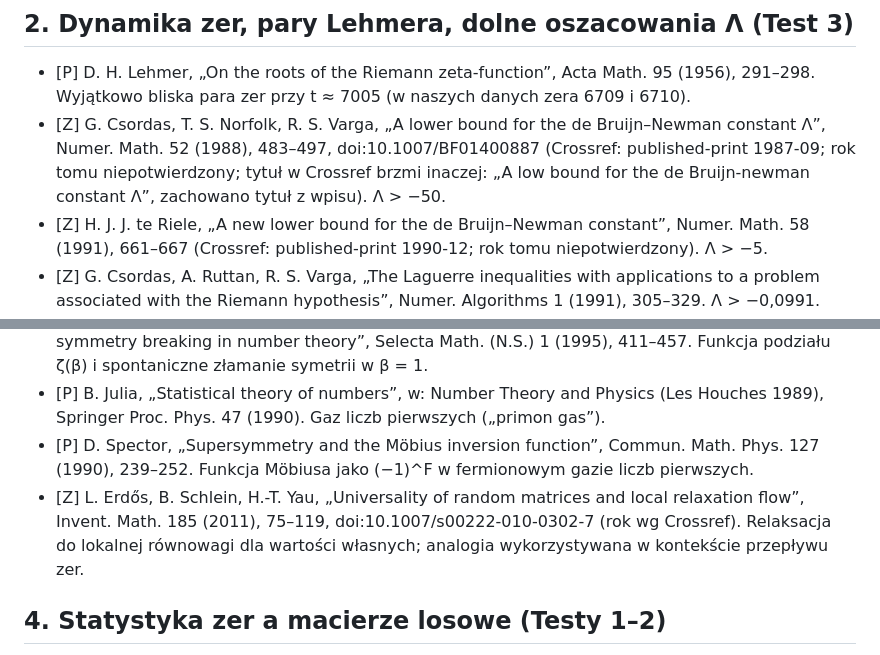
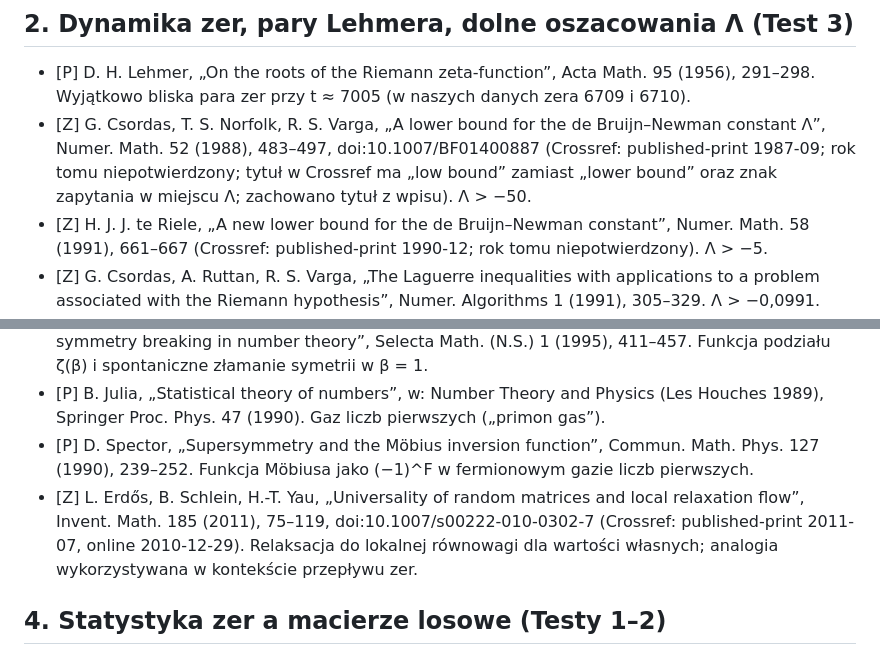
Before and after one commit to Pawcio99/riemann-terj, a Markdown page: docs/LITERATURA.md, 2 parts joined by grey strips. GitHub-like rendering.

Commit message:
LITERATURA: doprecyzowanie adnotacji (tytuł w Crossref, daty Erdős–Schlein–Yau)

```diff
--- a/docs/LITERATURA.md
+++ b/docs/LITERATURA.md
@@ -21,7 +21,7 @@ Zasada: w raportach cytuj wyłącznie pozycje z tego pliku. Zdania o treści pra
 ## 2. Dynamika zer, pary Lehmera, dolne oszacowania Λ (Test 3)
 
 - [P] D. H. Lehmer, „On the roots of the Riemann zeta-function”, Acta Math. 95 (1956), 291–298. Wyjątkowo bliska para zer przy t ≈ 7005 (w naszych danych zera 6709 i 6710).
-- [Z] G. Csordas, T. S. Norfolk, R. S. Varga, „A lower bound for the de Bruijn–Newman constant Λ”, Numer. Math. 52 (1988), 483–497, doi:10.1007/BF01400887 (Crossref: published-print 1987-09; rok tomu niepotwierdzony; tytuł w Crossref brzmi inaczej: „A low bound for the de Bruijn-newman constant Λ”, zachowano tytuł z wpisu). Λ > −50.
+- [Z] G. Csordas, T. S. Norfolk, R. S. Varga, „A lower bound for the de Bruijn–Newman constant Λ”, Numer. Math. 52 (1988), 483–497, doi:10.1007/BF01400887 (Crossref: published-print 1987-09; rok tomu niepotwierdzony; tytuł w Crossref ma „low bound” zamiast „lower bound” oraz znak zapytania w miejscu Λ; zachowano tytuł z wpisu). Λ > −50.
 - [Z] H. J. J. te Riele, „A new lower bound for the de Bruijn–Newman constant”, Numer. Math. 58 (1991), 661–667 (Crossref: published-print 1990-12; rok tomu niepotwierdzony). Λ > −5.
 - [Z] G. Csordas, A. Ruttan, R. S. Varga, „The Laguerre inequalities with applications to a problem associated with the Riemann hypothesis”, Numer. Algorithms 1 (1991), 305–329. Λ > −0,0991.
 - [Z] T. S. Norfolk, A. Ruttan, R. S. Varga, „A lower bound for the de Bruijn–Newman constant Λ. II”, w: A. A. Gonchar, E. B. Saff (red.), Progress in Approximation Theory, Springer, 1992, 403–418 (rozdział w książce; tom serii niepotwierdzony). Λ > −0,385.
@@ -39,7 +39,7 @@ Zasada: w raportach cytuj wyłącznie pozycje z tego pliku. Zdania o treści pra
 - [P] J.-B. Bost, A. Connes, „Hecke algebras, type III factors and phase transitions with spontaneous symmetry breaking in number theory”, Selecta Math. (N.S.) 1 (1995), 411–457. Funkcja podziału ζ(β) i spontaniczne złamanie symetrii w β = 1.
 - [P] B. Julia, „Statistical theory of numbers”, w: Number Theory and Physics (Les Houches 1989), Springer Proc. Phys. 47 (1990). Gaz liczb pierwszych („primon gas”).
 - [P] D. Spector, „Supersymmetry and the Möbius inversion function”, Commun. Math. Phys. 127 (1990), 239–252. Funkcja Möbiusa jako (−1)^F w fermionowym gazie liczb pierwszych.
-- [Z] L. Erdős, B. Schlein, H.-T. Yau, „Universality of random matrices and local relaxation flow”, Invent. Math. 185 (2011), 75–119, doi:10.1007/s00222-010-0302-7 (rok wg Crossref). Relaksacja do lokalnej równowagi dla wartości własnych; analogia wykorzystywana w kontekście przepływu zer.
+- [Z] L. Erdős, B. Schlein, H.-T. Yau, „Universality of random matrices and local relaxation flow”, Invent. Math. 185 (2011), 75–119, doi:10.1007/s00222-010-0302-7 (Crossref: published-print 2011-07, online 2010-12-29). Relaksacja do lokalnej równowagi dla wartości własnych; analogia wykorzystywana w kontekście przepływu zer.
 
 ## 4. Statystyka zer a macierze losowe (Testy 1–2)
 
```
